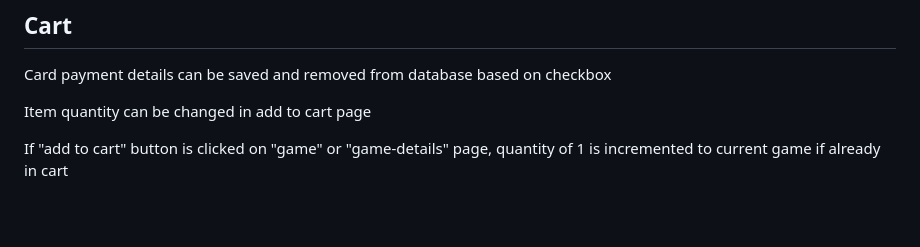
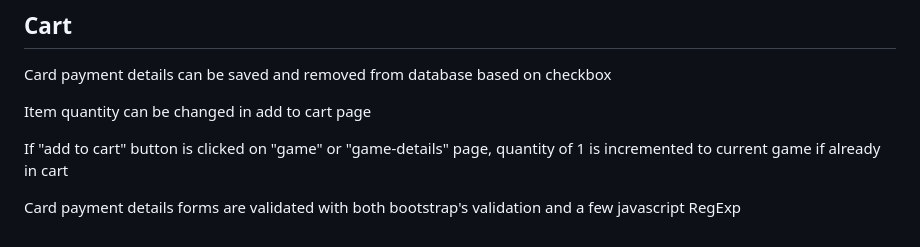
Before and after one commit to Reub26/Back-End-Web-Dev, a Markdown page: README.md, the part around the change. Drawn GitHub-style; blank space fills up the shorter version.

```diff
--- a/README.md
+++ b/README.md
@@ -168,3 +168,5 @@ Card payment details can be saved and removed from database based on checkbox
 Item quantity can be changed in add to cart page
 
 If "add to cart" button is clicked on "game" or "game-details" page, quantity of 1 is incremented to current game if already in cart
+
+Card payment details forms are validated with both bootstrap's validation and a few javascript RegExp
```
